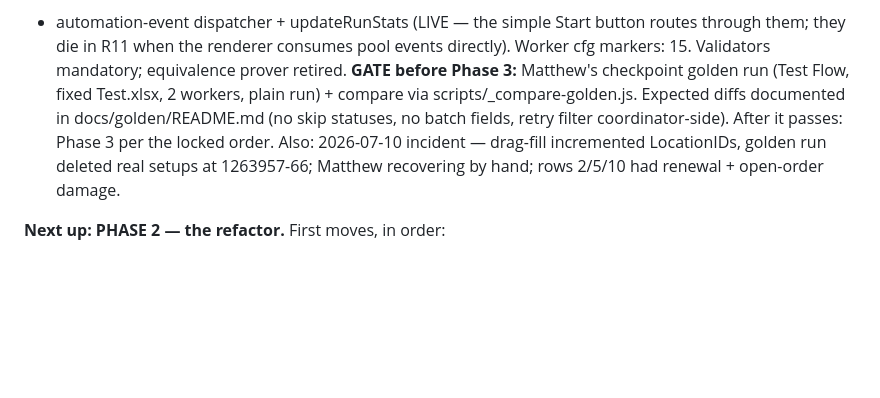
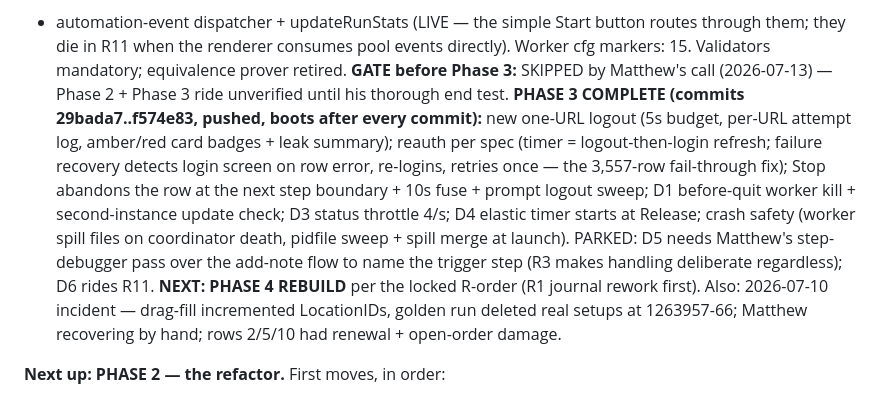
Before and after one commit to EntomoBrandsMR/better-update-utility-release, a Markdown page: TODO.md, the part around the change. GitHub-like rendering; blank space fills up the shorter version.

Commit message:
Ledger: Phase 3 complete; next = Phase 4 rebuild (R1 first)

```diff
--- a/TODO.md
+++ b/TODO.md
@@ -292,10 +292,19 @@ parallel-runner block, preload stubs). Deferred by design: If-click + Handle Dia
 + automation-event dispatcher + updateRunStats (LIVE — the simple Start button routes
 through them; they die in R11 when the renderer consumes pool events directly).
 Worker cfg markers: 15. Validators mandatory; equivalence prover retired.
-**GATE before Phase 3:** Matthew's checkpoint golden run (Test Flow, fixed Test.xlsx,
-2 workers, plain run) + compare via scripts/_compare-golden.js. Expected diffs
-documented in docs/golden/README.md (no skip statuses, no batch fields, retry filter
-coordinator-side). After it passes: Phase 3 per the locked order. Also: 2026-07-10 incident —
+**GATE before Phase 3:** SKIPPED by Matthew's call (2026-07-13) — Phase 2 + Phase 3 ride
+unverified until his thorough end test.
+**PHASE 3 COMPLETE (commits 29bada7..f574e83, pushed, boots after every commit):**
+new one-URL logout (5s budget, per-URL attempt log, amber/red card badges + leak summary);
+reauth per spec (timer = logout-then-login refresh; failure recovery detects login screen
+on row error, re-logins, retries once — the 3,557-row fail-through fix); Stop abandons
+the row at the next step boundary + 10s fuse + prompt logout sweep; D1 before-quit worker
+kill + second-instance update check; D3 status throttle 4/s; D4 elastic timer starts at
+Release; crash safety (worker spill files on coordinator death, pidfile sweep + spill
+merge at launch). PARKED: D5 needs Matthew's step-debugger pass over the add-note flow
+to name the trigger step (R3 makes handling deliberate regardless); D6 rides R11.
+**NEXT: PHASE 4 REBUILD** per the locked R-order (R1 journal rework first).
+Also: 2026-07-10 incident —
 drag-fill incremented LocationIDs, golden run deleted real setups at 1263957-66;
 Matthew recovering by hand; rows 2/5/10 had renewal + open-order damage.
 
```
